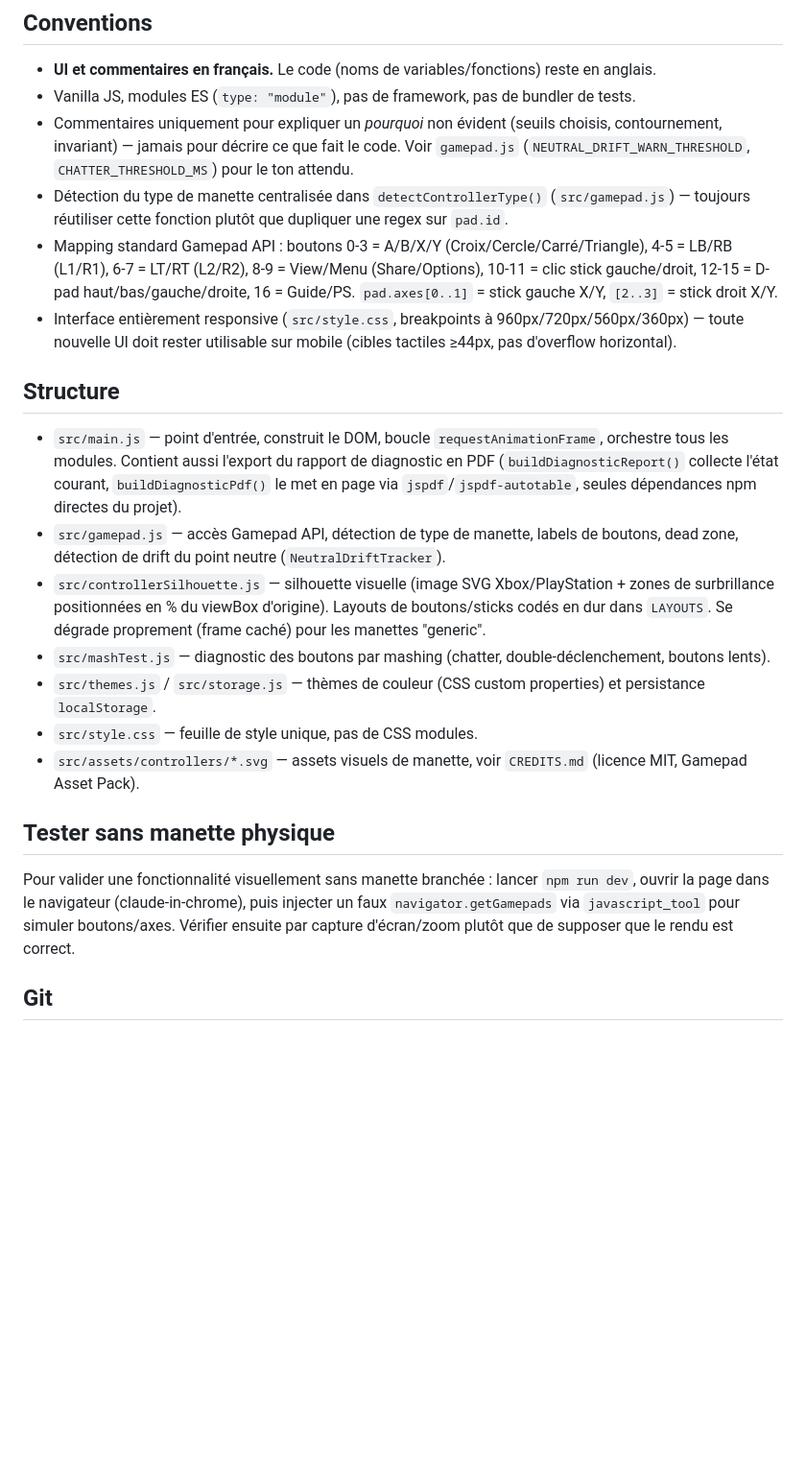
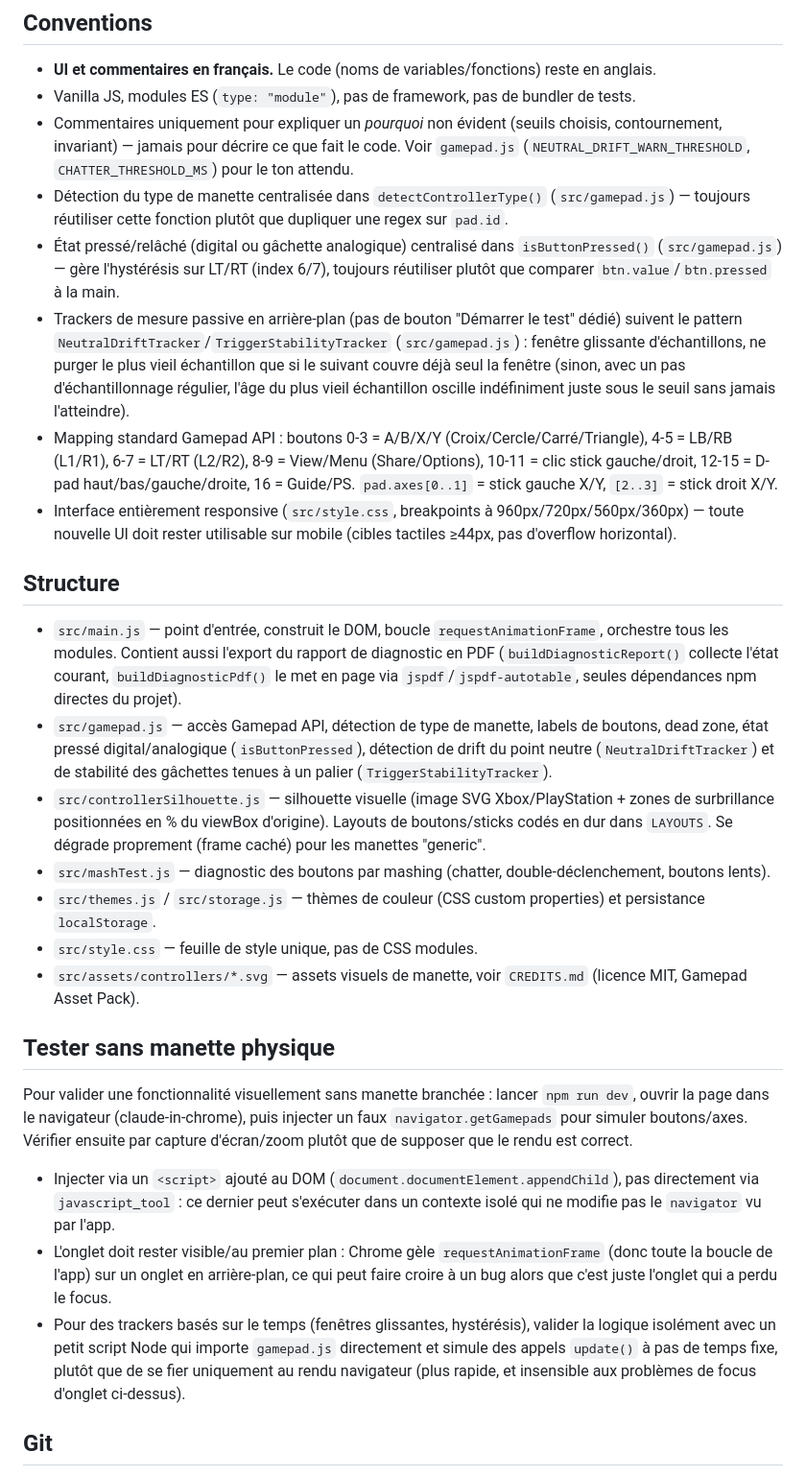
Before and after one commit to SekaPsyka/GamepadTester, a Markdown page: CLAUDE.md, the part around the change. Shown at 96% size. GitHub-like rendering; blank space fills up the shorter version.

Commit message:
Documente isButtonPressed, les nouveaux trackers et les pieges de test sans manette
Co-Authored-By: Claude Sonnet 4.6 <noreply@anthropic.com>

```diff
--- a/CLAUDE.md
+++ b/CLAUDE.md
@@ -8,13 +8,15 @@ App web (Vite + JS vanilla, pas de framework) qui teste/diagnostique une manette
 - Vanilla JS, modules ES (`type: "module"`), pas de framework, pas de bundler de tests.
 - Commentaires uniquement pour expliquer un *pourquoi* non évident (seuils choisis, contournement, invariant) — jamais pour décrire ce que fait le code. Voir `gamepad.js` (`NEUTRAL_DRIFT_WARN_THRESHOLD`, `CHATTER_THRESHOLD_MS`) pour le ton attendu.
 - Détection du type de manette centralisée dans `detectControllerType()` (`src/gamepad.js`) — toujours réutiliser cette fonction plutôt que dupliquer une regex sur `pad.id`.
+- État pressé/relâché (digital ou gâchette analogique) centralisé dans `isButtonPressed()` (`src/gamepad.js`) — gère l'hystérésis sur LT/RT (index 6/7), toujours réutiliser plutôt que comparer `btn.value`/`btn.pressed` à la main.
+- Trackers de mesure passive en arrière-plan (pas de bouton "Démarrer le test" dédié) suivent le pattern `NeutralDriftTracker`/`TriggerStabilityTracker` (`src/gamepad.js`) : fenêtre glissante d'échantillons, ne purger le plus vieil échantillon que si le suivant couvre déjà seul la fenêtre (sinon, avec un pas d'échantillonnage régulier, l'âge du plus vieil échantillon oscille indéfiniment juste sous le seuil sans jamais l'atteindre).
 - Mapping standard Gamepad API : boutons 0-3 = A/B/X/Y (Croix/Cercle/Carré/Triangle), 4-5 = LB/RB (L1/R1), 6-7 = LT/RT (L2/R2), 8-9 = View/Menu (Share/Options), 10-11 = clic stick gauche/droit, 12-15 = D-pad haut/bas/gauche/droite, 16 = Guide/PS. `pad.axes[0..1]` = stick gauche X/Y, `[2..3]` = stick droit X/Y.
 - Interface entièrement responsive (`src/style.css`, breakpoints à 960px/720px/560px/360px) — toute nouvelle UI doit rester utilisable sur mobile (cibles tactiles ≥44px, pas d'overflow horizontal).
 
 ## Structure
 
 - `src/main.js` — point d'entrée, construit le DOM, boucle `requestAnimationFrame`, orchestre tous les modules. Contient aussi l'export du rapport de diagnostic en PDF (`buildDiagnosticReport()` collecte l'état courant, `buildDiagnosticPdf()` le met en page via `jspdf`/`jspdf-autotable`, seules dépendances npm directes du projet).
-- `src/gamepad.js` — accès Gamepad API, détection de type de manette, labels de boutons, dead zone, détection de drift du point neutre (`NeutralDriftTracker`).
+- `src/gamepad.js` — accès Gamepad API, détection de type de manette, labels de boutons, dead zone, état pressé digital/analogique (`isButtonPressed`), détection de drift du point neutre (`NeutralDriftTracker`) et de stabilité des gâchettes tenues à un palier (`TriggerStabilityTracker`).
 - `src/controllerSilhouette.js` — silhouette visuelle (image SVG Xbox/PlayStation + zones de surbrillance positionnées en % du viewBox d'origine). Layouts de boutons/sticks codés en dur dans `LAYOUTS`. Se dégrade proprement (frame caché) pour les manettes "generic".
 - `src/mashTest.js` — diagnostic des boutons par mashing (chatter, double-déclenchement, boutons lents).
 - `src/themes.js` / `src/storage.js` — thèmes de couleur (CSS custom properties) et persistance `localStorage`.
@@ -23,7 +25,10 @@ App web (Vite + JS vanilla, pas de framework) qui teste/diagnostique une manette
 
 ## Tester sans manette physique
 
-Pour valider une fonctionnalité visuellement sans manette branchée : lancer `npm run dev`, ouvrir la page dans le navigateur (claude-in-chrome), puis injecter un faux `navigator.getGamepads` via `javascript_tool` pour simuler boutons/axes. Vérifier ensuite par capture d'écran/zoom plutôt que de supposer que le rendu est correct.
+Pour valider une fonctionnalité visuellement sans manette branchée : lancer `npm run dev`, ouvrir la page dans le navigateur (claude-in-chrome), puis injecter un faux `navigator.getGamepads` pour simuler boutons/axes. Vérifier ensuite par capture d'écran/zoom plutôt que de supposer que le rendu est correct.
+- Injecter via un `<script>` ajouté au DOM (`document.documentElement.appendChild`), pas directement via `javascript_tool` : ce dernier peut s'exécuter dans un contexte isolé qui ne modifie pas le `navigator` vu par l'app.
+- L'onglet doit rester visible/au premier plan : Chrome gèle `requestAnimationFrame` (donc toute la boucle de l'app) sur un onglet en arrière-plan, ce qui peut faire croire à un bug alors que c'est juste l'onglet qui a perdu le focus.
+- Pour des trackers basés sur le temps (fenêtres glissantes, hystérésis), valider la logique isolément avec un petit script Node qui importe `gamepad.js` directement et simule des appels `update()` à pas de temps fixe, plutôt que de se fier uniquement au rendu navigateur (plus rapide, et insensible aux problèmes de focus d'onglet ci-dessus).
 
 ## Git
 
```
